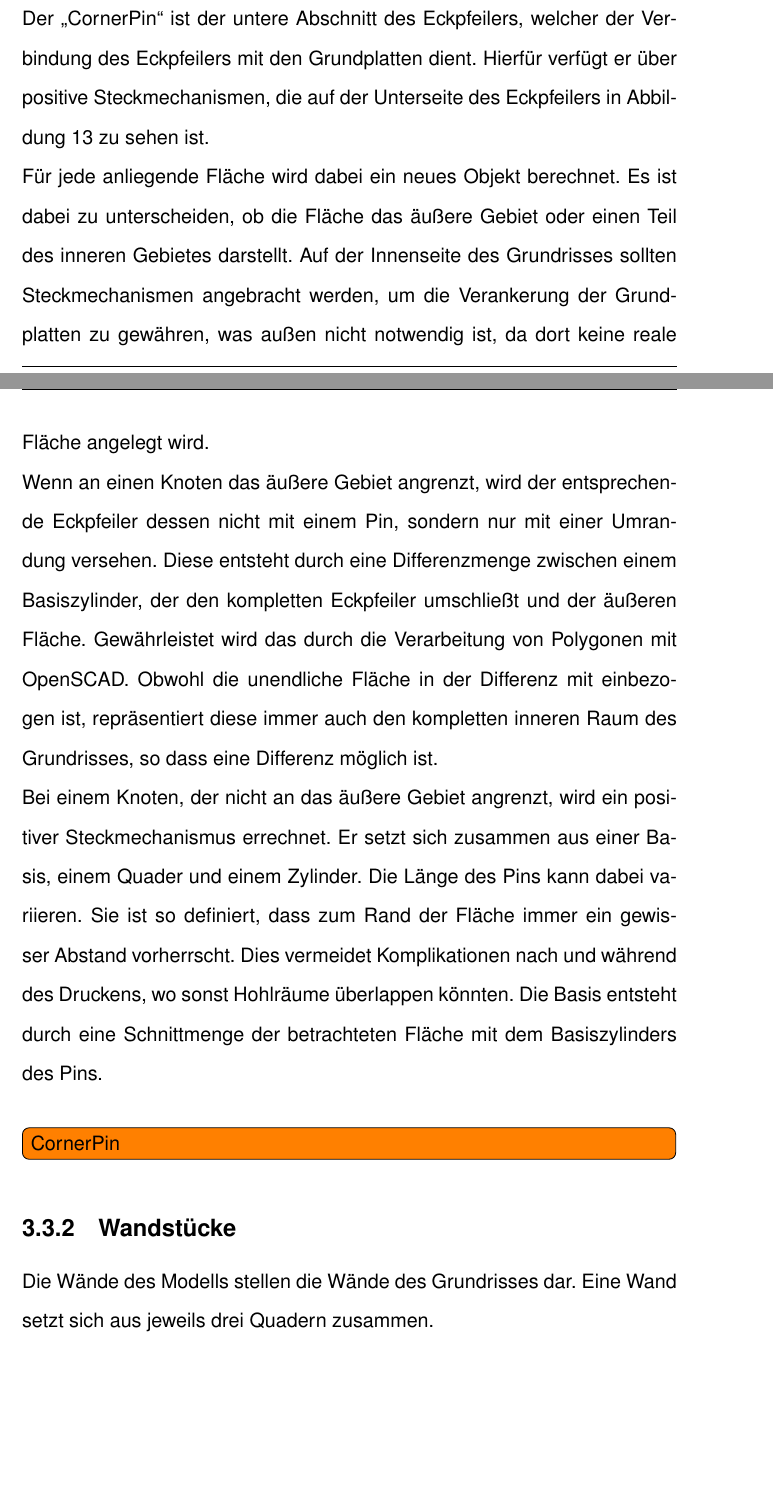
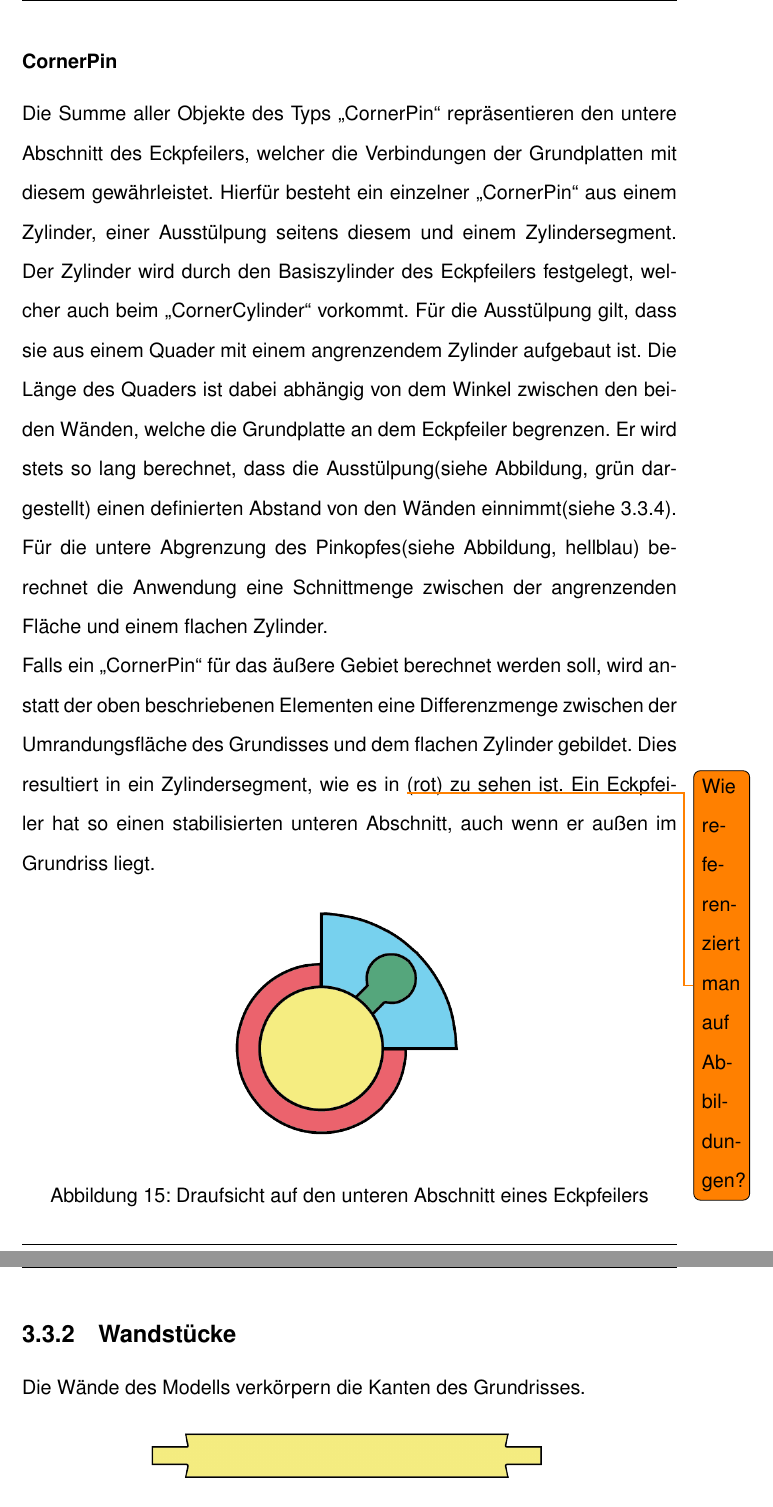
Before and after one commit to peoe/BeLL, a LaTeX document (dok/main.tex, which reads dok/Kapitel/0053Bauteile.tex): two parts of pages 27 and 28 of 45 before the commit and two parts of pages 28 and 29 of 45 after it, joined at a grey line, cut at the place of the change, the shorter picture padded with empty space. Compiled offline with pdfLaTeX.

Commit message:
Adds images; Writing 3.3

```diff
--- a/dok/Kapitel/0053Bauteile.tex
+++ b/dok/Kapitel/0053Bauteile.tex
@@ -37,26 +32,23 @@ In dessen Berechnung werden alle an dem Knoten anliegenden Kanten betrachtet und
-Der \q{CornerPin} ist der untere Abschnitt des Eckpfeilers, welcher der Verbindung des Eckpfeilers mit den Grundplatten dient.
-Hierfür verfügt er über positive Steckmechanismen, die auf der Unterseite des Eckpfeilers in Abbildung~\thebildnr\ zu sehen ist. \\
-Für jede anliegende Fläche wird dabei ein neues Objekt berechnet.
-Es ist dabei zu unterscheiden, ob die Fläche das äußere Gebiet oder einen Teil des inneren Gebietes darstellt.
-Auf der Innenseite des Grundrisses sollten Steckmechanismen angebracht werden, um die Verankerung der Grundplatten zu gewähren, was außen nicht notwendig ist, da dort keine reale Fläche angelegt wird.\\ % das hier klingt noch doof
-%\todoinline{Unterschied von subsubsection zu paragraph undeutlich}
-%\paragraph{Pin des äußeren Gebietes:}
-Wenn an einen Knoten das äußere Gebiet angrenzt, wird der entsprechende Eckpfeiler dessen nicht mit einem Pin, sondern nur mit einer Umrandung versehen.
-Diese entsteht durch eine Differenzmenge zwischen einem Basiszylinder, der den kompletten Eckpfeiler umschließt und der äußeren Fläche.
-Gewährleistet wird das durch die Verarbeitung von Polygonen mit OpenSCAD.
-Obwohl die unendliche Fläche in der Differenz mit einbezogen ist, repräsentiert diese immer auch den kompletten inneren Raum des Grundrisses, so dass eine Differenz möglich ist.\\
-%\paragraph{Pin des inneren Gebietes:}
-Bei einem Knoten, der nicht an das äußere Gebiet angrenzt, wird ein positiver Steckmechanismus errechnet.
-Er setzt sich zusammen aus einer Basis, einem Quader und einem Zylinder.
-Die Länge des Pins kann dabei variieren.
-Sie ist so definiert, dass zum Rand der Fläche immer ein gewisser Abstand vorherrscht.
-Dies vermeidet Komplikationen nach und während des Druckens, wo sonst Hohlräume überlappen könnten.
-Die Basis entsteht durch eine Schnittmenge der betrachteten Fläche mit dem Basiszylinders des Pins.\\
-\todoinline{CornerPin}
+Die Summe aller Objekte des Typs \q{CornerPin} repräsentieren den untere Abschnitt des Eckpfeilers, welcher die Verbindungen der Grundplatten mit diesem gewährleistet.
+Hierfür besteht ein einzelner \q{CornerPin} aus einem Zylinder, einer Ausstülpung seitens diesem und einem Zylindersegment.
+Der Zylinder wird durch den Basiszylinder des Eckpfeilers festgelegt, welcher auch beim \q{CornerCylinder} vorkommt.
+Für die Ausstülpung gilt, dass sie aus einem Quader mit einem angrenzendem Zylinder aufgebaut ist.
+Die Länge des Quaders ist dabei abhängig von dem Winkel zwischen den beiden Wänden, welche die Grundplatte an dem Eckpfeiler begrenzen.
+Er wird stets so lang berechnet, dass die Ausstülpung(siehe Abbildung, grün dargestellt) einen definierten Abstand von den Wänden einnimmt(siehe \ref{params}).
+Für die untere Abgrenzung des Pinkopfes(siehe Abbildung, hellblau) berechnet die Anwendung eine Schnittmenge zwischen der angrenzenden Fläche und einem flachen Zylinder.\\
+Falls ein \q{CornerPin} für das äußere Gebiet berechnet werden soll, wird anstatt der oben beschriebenen Elementen eine Differenzmenge zwischen der Umrandungsfläche des Grundisses und dem flachen Zylinder gebildet.
+Dies resultiert in ein Zylindersegment, wie es in \todo{Wie referenziert man auf Abbildungen?}(rot) zu sehen ist.
+Ein Eckpfeiler hat so einen stabilisierten unteren Abschnitt, auch wenn er außen im Grundriss liegt.
 
+\begin{Bild}{Draufsicht auf den unteren Abschnitt eines Eckpfeilers}
+	\includegraphics[height=150px]{Bilder/CornerPin2D-07.png}
+\end{Bild}
 \subsection{Wandstücke}
-Die Wände des Modells stellen die Wände des Grundrisses dar.
-Eine Wand setzt sich aus jeweils drei Quadern zusammen.
+Die Wände des Modells verkörpern die Kanten des Grundrisses.
+
+\begin{Bild}{Querschnitt einer Wand}
+	\includegraphics[width = 100mm]{Bilder/Wand2D-04}
+\end{Bild}
 \begin{Bild}{Ein Wandteil (Screenshot der Verfasser)}
 	\includegraphics[height=200px, width=240px]{Bilder/Untereinheit_Wand}
 \end{Bild}
```
Also changed, not shown: dok/Kapitel/0052Dcel.tex (+5 -5 lines), dok/Bilder/BauteileRaw/CornerCylinder2D.png (added), dok/Bilder/BauteileRaw/CornerPinFinite.png (added), dok/Bilder/BauteileRaw/CornerPinInfinite.png (added), dok/Bilder/BauteileRaw/CornerPinTop.png (added), dok/Bilder/BauteileRaw/Wand2D.png (added), dok/Bilder/CornerCylinder2D-06.png (added), dok/Bilder/CornerPin2D-07.png (added), dok/Bilder/Wand2D-04.png (added), dok/main.pdf, dok/Kapitel/0053Bauteile.tex (36 more changed lines), 1 other file.
